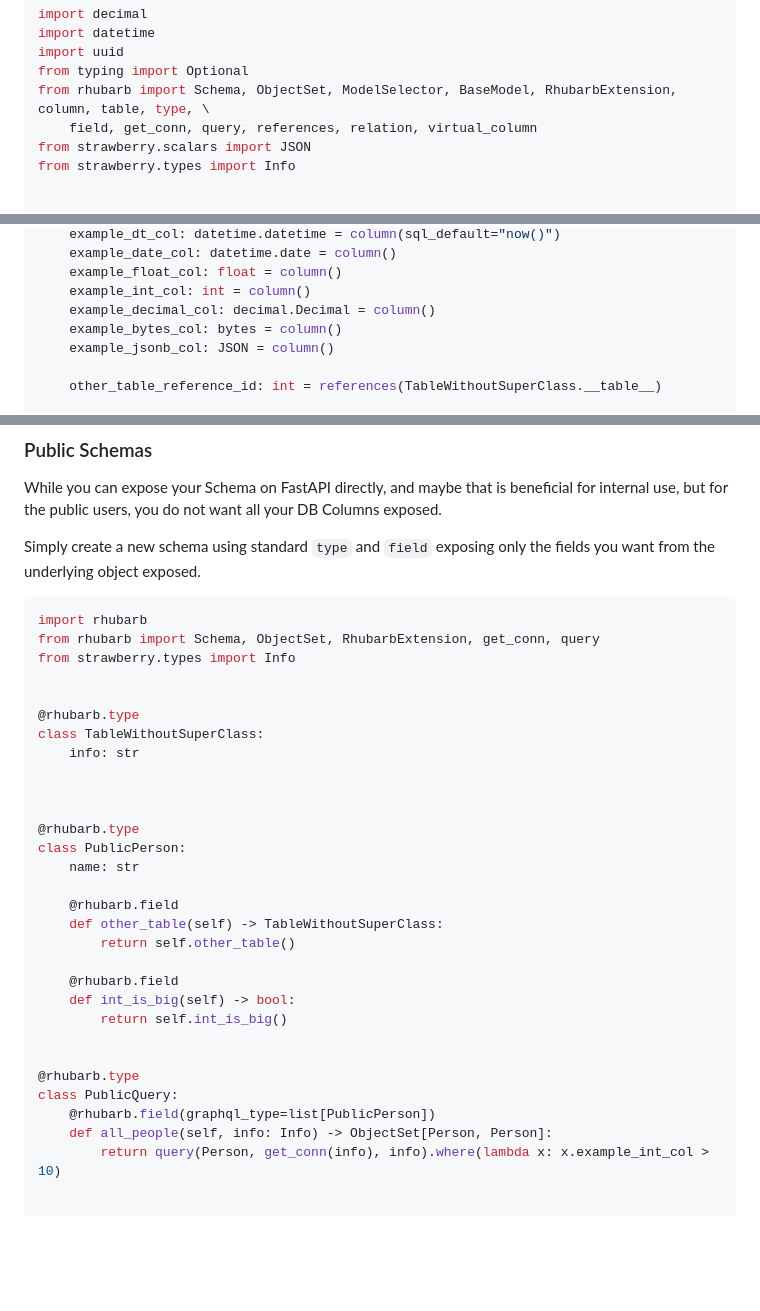
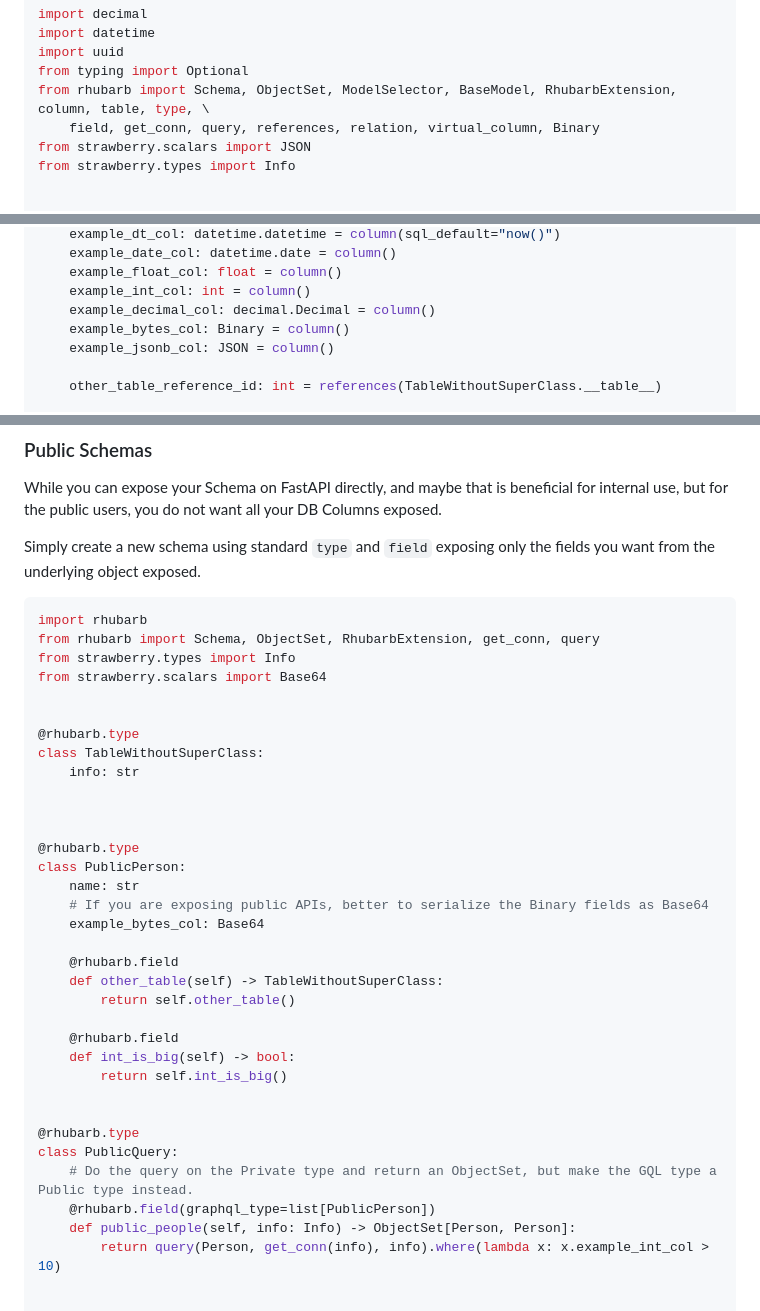
Before and after one commit to hansonkd/rhubarb, a Markdown page: README.md, 3 parts joined by grey strips. Rendered like a GitHub page; blank space fills up the shorter version.

```diff
--- a/README.md
+++ b/README.md
@@ -25,7 +25,7 @@ import datetime
 import uuid
 from typing import Optional
 from rhubarb import Schema, ObjectSet, ModelSelector, BaseModel, RhubarbExtension, column, table, type, \
-    field, get_conn, query, references, relation, virtual_column
+    field, get_conn, query, references, relation, virtual_column, Binary
 from strawberry.scalars import JSON
 from strawberry.types import Info
 
@@ -50,7 +50,7 @@ class Person(BaseModel):
     example_float_col: float = column()
     example_int_col: int = column()
     example_decimal_col: decimal.Decimal = column()
-    example_bytes_col: bytes = column()
+    example_bytes_col: Binary = column()
     example_jsonb_col: JSON = column()
 
     other_table_reference_id: int = references(TableWithoutSuperClass.__table__)
@@ -126,6 +125,7 @@ Simply create a new schema using standard `type` and `field` exposing only the f
 import rhubarb
 from rhubarb import Schema, ObjectSet, RhubarbExtension, get_conn, query
 from strawberry.types import Info
+from strawberry.scalars import Base64
 
 
 @rhubarb.type
@@ -137,6 +137,8 @@ class TableWithoutSuperClass:
 @rhubarb.type
 class PublicPerson:
     name: str
+    # If you are exposing public APIs, better to serialize the Binary fields as Base64
+    example_bytes_col: Base64
 
     @rhubarb.field
     def other_table(self) -> TableWithoutSuperClass:
@@ -149,8 +151,9 @@ class PublicPerson:
 
 @rhubarb.type
 class PublicQuery:
+    # Do the query on the Private type and return an ObjectSet, but make the GQL type a Public type instead.
     @rhubarb.field(graphql_type=list[PublicPerson])
-    def all_people(self, info: Info) -> ObjectSet[Person, Person]:
+    def public_people(self, info: Info) -> ObjectSet[Person, Person]:
         return query(Person, get_conn(info), info).where(lambda x: x.example_int_col > 10)
 
 
```
Also changed, not shown: other parts of README.md (+0 -1 lines).
